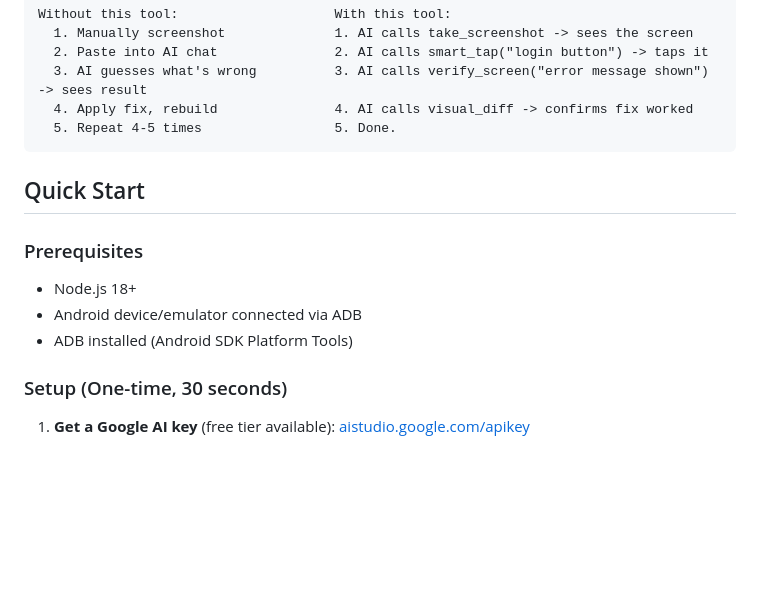
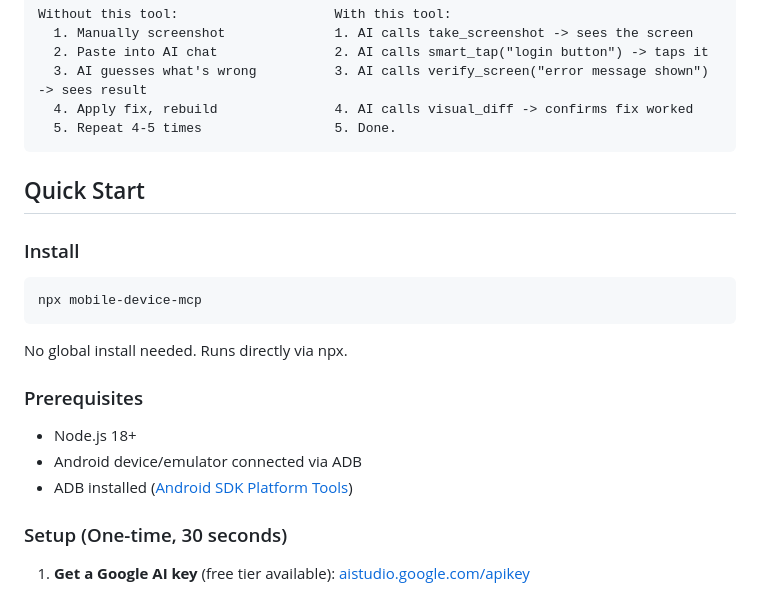
Before and after one commit to saranshbamania/mobile-device-mcp, a Markdown page: README.md, the part around the change. GitHub-like rendering; blank space fills up the shorter version.

Commit message:
docs: add npx install command to README
Co-Authored-By: Claude Opus 4.6 (1M context) <noreply@anthropic.com>

````diff
--- a/README.md
+++ b/README.md
@@ -52,10 +52,18 @@ Without this tool:                    With this tool:
 
 ## Quick Start
 
+### Install
+
+```bash
+npx mobile-device-mcp
+```
+
+No global install needed. Runs directly via npx.
+
 ### Prerequisites
 - Node.js 18+
 - Android device/emulator connected via ADB
-- ADB installed (Android SDK Platform Tools)
+- ADB installed ([Android SDK Platform Tools](https://developer.android.com/tools/releases/platform-tools))
 
 ### Setup (One-time, 30 seconds)
 
````
